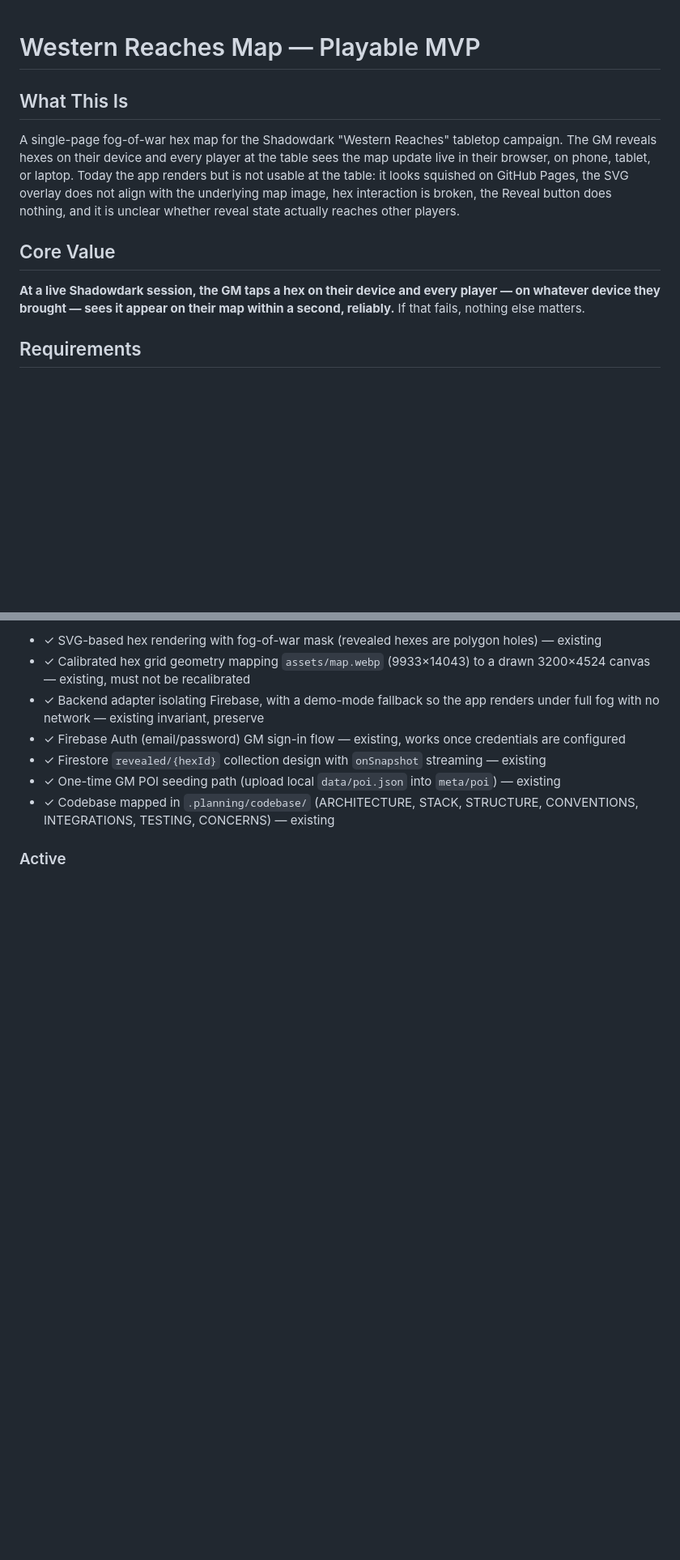
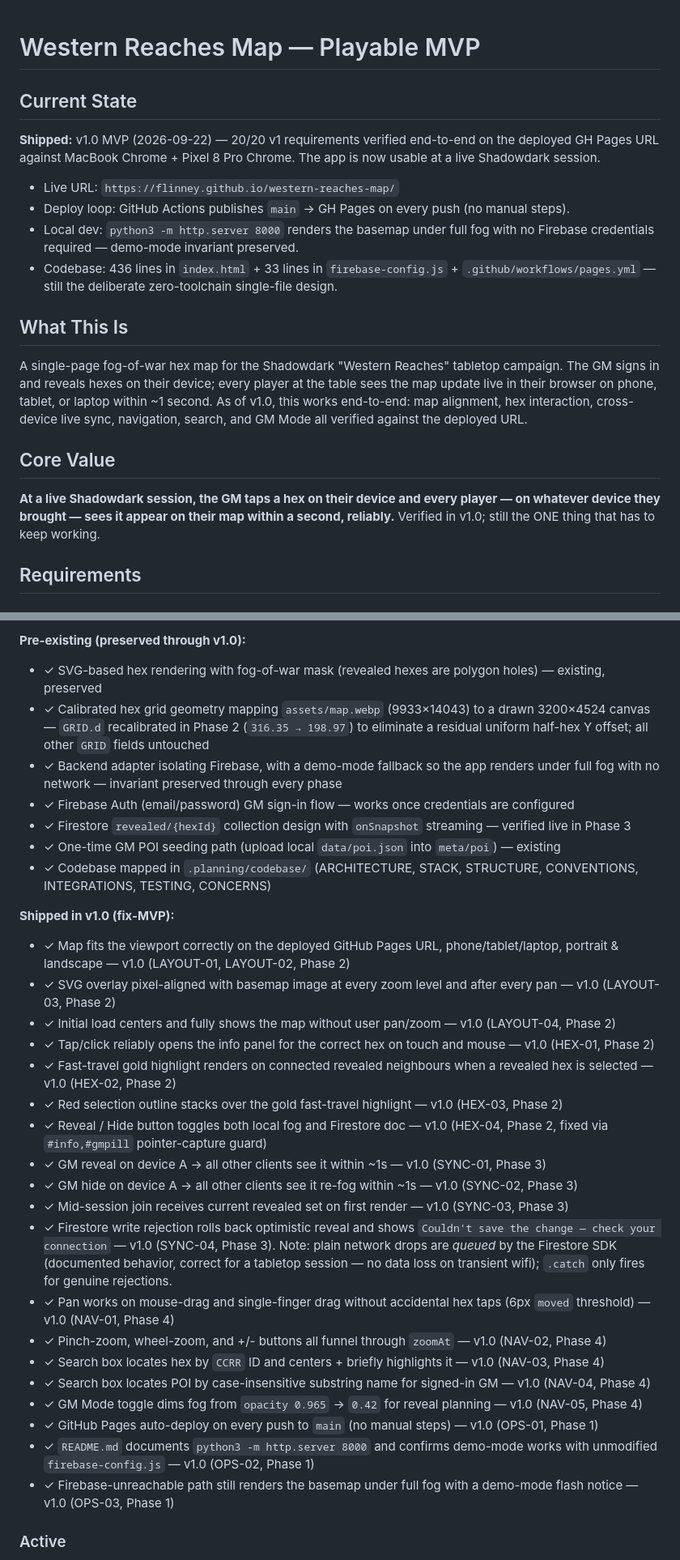
Before and after one commit to Flinney/western-reaches-map, a Markdown page: .planning/PROJECT.md, 2 parts joined by grey strips. Shown at 81% size. Drawn GitHub-style; blank space fills up the shorter version.

```diff
--- a/.planning/PROJECT.md
+++ b/.planning/PROJECT.md
@@ -1,12 +1,21 @@
 # Western Reaches Map — Playable MVP
+
+## Current State
+
+**Shipped:** v1.0 MVP (2026-09-22) — 20/20 v1 requirements verified end-to-end on the deployed GH Pages URL against MacBook Chrome + Pixel 8 Pro Chrome. The app is now usable at a live Shadowdark session.
+
+- Live URL: `https://flinney.github.io/western-reaches-map/`
+- Deploy loop: GitHub Actions publishes `main` → GH Pages on every push (no manual steps).
+- Local dev: `python3 -m http.server 8000` renders the basemap under full fog with no Firebase credentials required — demo-mode invariant preserved.
+- Codebase: 436 lines in `index.html` + 33 lines in `firebase-config.js` + `.github/workflows/pages.yml` — still the deliberate zero-toolchain single-file design.
 
 ## What This Is
 
-A single-page fog-of-war hex map for the Shadowdark "Western Reaches" tabletop campaign. The GM reveals hexes on their device and every player at the table sees the map update live in their browser, on phone, tablet, or laptop. Today the app renders but is not usable at the table: it looks squished on GitHub Pages, the SVG overlay does not align with the underlying map image, hex interaction is broken, the Reveal button does nothing, and it is unclear whether reveal state actually reaches other players.
+A single-page fog-of-war hex map for the Shadowdark "Western Reaches" tabletop campaign. The GM signs in and reveals hexes on their device; every player at the table sees the map update live in their browser on phone, tablet, or laptop within ~1 second. As of v1.0, this works end-to-end: map alignment, hex interaction, cross-device live sync, navigation, search, and GM Mode all verified against the deployed URL.
 
 ## Core Value
 
-**At a live Shadowdark session, the GM taps a hex on their device and every player — on whatever device they brought — sees it appear on their map within a second, reliably.** If that fails, nothing else matters.
+**At a live Shadowdark session, the GM taps a hex on their device and every player — on whatever device they brought — sees it appear on their map within a second, reliably.** Verified in v1.0; still the ONE thing that has to keep working.
 
 ## Requirements
 
@@ -16,11 +25,35 @@ A single-page fog-of-war hex map for the Shadowdark "Western Reaches" tabletop c
 
-- ✓ SVG-based hex rendering with fog-of-war mask (revealed hexes are polygon holes) — existing
-- ✓ Calibrated hex grid geometry mapping `assets/map.webp` (9933×14043) to a drawn 3200×4524 canvas — existing, must not be recalibrated
-- ✓ Backend adapter isolating Firebase, with a demo-mode fallback so the app renders under full fog with no network — existing invariant, preserve
-- ✓ Firebase Auth (email/password) GM sign-in flow — existing, works once credentials are configured
-- ✓ Firestore `revealed/{hexId}` collection design with `onSnapshot` streaming — existing
+**Pre-existing (preserved through v1.0):**
+
+- ✓ SVG-based hex rendering with fog-of-war mask (revealed hexes are polygon holes) — existing, preserved
+- ✓ Calibrated hex grid geometry mapping `assets/map.webp` (9933×14043) to a drawn 3200×4524 canvas — `GRID.d` recalibrated in Phase 2 (`316.35 → 198.97`) to eliminate a residual uniform half-hex Y offset; all other `GRID` fields untouched
+- ✓ Backend adapter isolating Firebase, with a demo-mode fallback so the app renders under full fog with no network — invariant preserved through every phase
+- ✓ Firebase Auth (email/password) GM sign-in flow — works once credentials are configured
+- ✓ Firestore `revealed/{hexId}` collection design with `onSnapshot` streaming — verified live in Phase 3
 - ✓ One-time GM POI seeding path (upload local `data/poi.json` into `meta/poi`) — existing
-- ✓ Codebase mapped in `.planning/codebase/` (ARCHITECTURE, STACK, STRUCTURE, CONVENTIONS, INTEGRATIONS, TESTING, CONCERNS) — existing
+- ✓ Codebase mapped in `.planning/codebase/` (ARCHITECTURE, STACK, STRUCTURE, CONVENTIONS, INTEGRATIONS, TESTING, CONCERNS)
+
+**Shipped in v1.0 (fix-MVP):**
+
+- ✓ Map fits the viewport correctly on the deployed GitHub Pages URL, phone/tablet/laptop, portrait & landscape — v1.0 (LAYOUT-01, LAYOUT-02, Phase 2)
+- ✓ SVG overlay pixel-aligned with basemap image at every zoom level and after every pan — v1.0 (LAYOUT-03, Phase 2)
+- ✓ Initial load centers and fully shows the map without user pan/zoom — v1.0 (LAYOUT-04, Phase 2)
+- ✓ Tap/click reliably opens the info panel for the correct hex on touch and mouse — v1.0 (HEX-01, Phase 2)
+- ✓ Fast-travel gold highlight renders on connected revealed neighbours when a revealed hex is selected — v1.0 (HEX-02, Phase 2)
+- ✓ Red selection outline stacks over the gold fast-travel highlight — v1.0 (HEX-03, Phase 2)
+- ✓ Reveal / Hide button toggles both local fog and Firestore doc — v1.0 (HEX-04, Phase 2, fixed via `#info,#gmpill` pointer-capture guard)
+- ✓ GM reveal on device A → all other clients see it within ~1s — v1.0 (SYNC-01, Phase 3)
+- ✓ GM hide on device A → all other clients see it re-fog within ~1s — v1.0 (SYNC-02, Phase 3)
+- ✓ Mid-session join receives current revealed set on first render — v1.0 (SYNC-03, Phase 3)
+- ✓ Firestore write rejection rolls back optimistic reveal and shows `Couldn't save the change — check your connection` — v1.0 (SYNC-04, Phase 3). Note: plain network drops are *queued* by the Firestore SDK (documented behavior, correct for a tabletop session — no data loss on transient wifi); `.catch` only fires for genuine rejections.
+- ✓ Pan works on mouse-drag and single-finger drag without accidental hex taps (6px `moved` threshold) — v1.0 (NAV-01, Phase 4)
+- ✓ Pinch-zoom, wheel-zoom, and +/- buttons all funnel through `zoomAt` — v1.0 (NAV-02, Phase 4)
+- ✓ Search box locates hex by `CCRR` ID and centers + briefly highlights it — v1.0 (NAV-03, Phase 4)
+- ✓ Search box locates POI by case-insensitive substring name for signed-in GM — v1.0 (NAV-04, Phase 4)
+- ✓ GM Mode toggle dims fog from `opacity 0.965` → `0.42` for reveal planning — v1.0 (NAV-05, Phase 4)
+- ✓ GitHub Pages auto-deploy on every push to `main` (no manual steps) — v1.0 (OPS-01, Phase 1)
+- ✓ `README.md` documents `python3 -m http.server 8000` and confirms demo-mode works with unmodified `firebase-config.js` — v1.0 (OPS-02, Phase 1)
+- ✓ Firebase-unreachable path still renders the basemap under full fog with a demo-mode flash notice — v1.0 (OPS-03, Phase 1)
 
 ### Active
 
```
Also changed, not shown: other parts of .planning/PROJECT.md (+41 -38 lines).
